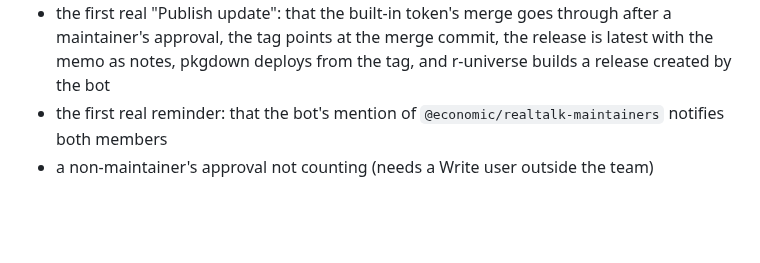
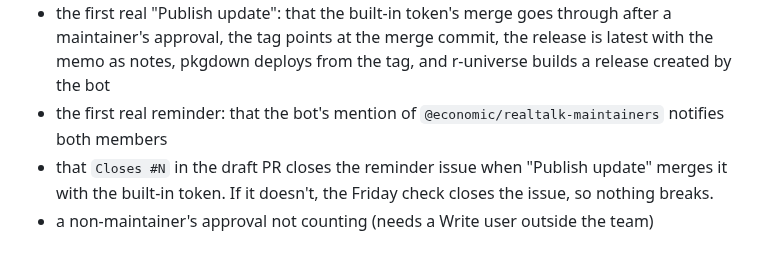
Before and after one commit to Economic/realtalk, a Markdown page: plans/2026-10-23-implementation-data-update-workflows.md, the part around the change. Drawn GitHub-style; blank space fills up the shorter version.

Commit message:
plan: verify the Closes link on the first real publish

```diff
--- a/plans/2026-10-23-implementation-data-update-workflows.md
+++ b/plans/2026-10-23-implementation-data-update-workflows.md
@@ -304,4 +304,5 @@ These need the first real data update:
 - an approval cancelled by a re-draft
 - the first real "Publish update": that the built-in token's merge goes through after a maintainer's approval, the tag points at the merge commit, the release is latest with the memo as notes, pkgdown deploys from the tag, and r-universe builds a release created by the bot
 - the first real reminder: that the bot's mention of `@economic/realtalk-maintainers` notifies both members
+- that `Closes #N` in the draft PR closes the reminder issue when "Publish update" merges it with the built-in token. If it doesn't, the Friday check closes the issue, so nothing breaks.
 - a non-maintainer's approval not counting (needs a Write user outside the team)
```
